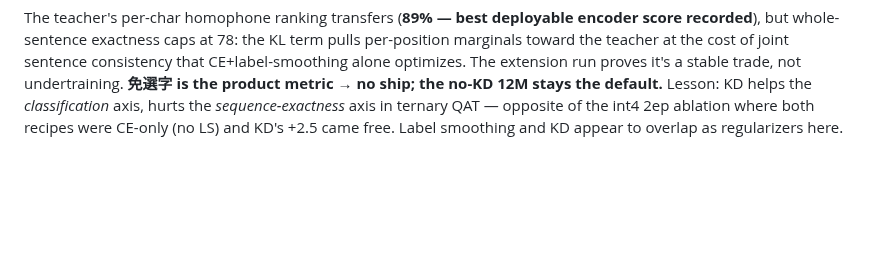
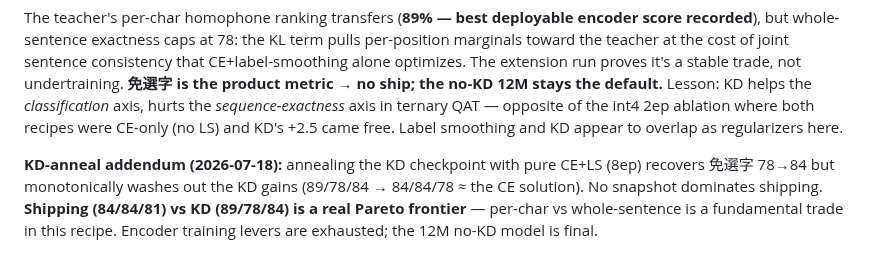
Before and after one commit to vieenrose/sloth-zhuyin-linux, a Markdown page: docs/ARCH-REVIEW.md, the part around the change. GitHub-like rendering; blank space fills up the shorter version.

Commit message:
docs: KD-anneal addendum — Pareto frontier confirmed, encoder final
Co-Authored-By: Claude Opus 4.8 <noreply@anthropic.com>

```diff
--- a/docs/ARCH-REVIEW.md
+++ b/docs/ARCH-REVIEW.md
@@ -227,3 +227,9 @@ stays the default.** Lesson: KD helps the *classification* axis, hurts the
 *sequence-exactness* axis in ternary QAT — opposite of the int4 2ep ablation where
 both recipes were CE-only (no LS) and KD's +2.5 came free. Label smoothing and KD
 appear to overlap as regularizers here.
+
+**KD-anneal addendum (2026-07-18):** annealing the KD checkpoint with pure CE+LS (8ep)
+recovers 免選字 78→84 but monotonically washes out the KD gains (89/78/84 → 84/84/78 ≈
+the CE solution). No snapshot dominates shipping. **Shipping (84/84/81) vs KD (89/78/84)
+is a real Pareto frontier** — per-char vs whole-sentence is a fundamental trade in this
+recipe. Encoder training levers are exhausted; the 12M no-KD model is final.
```
